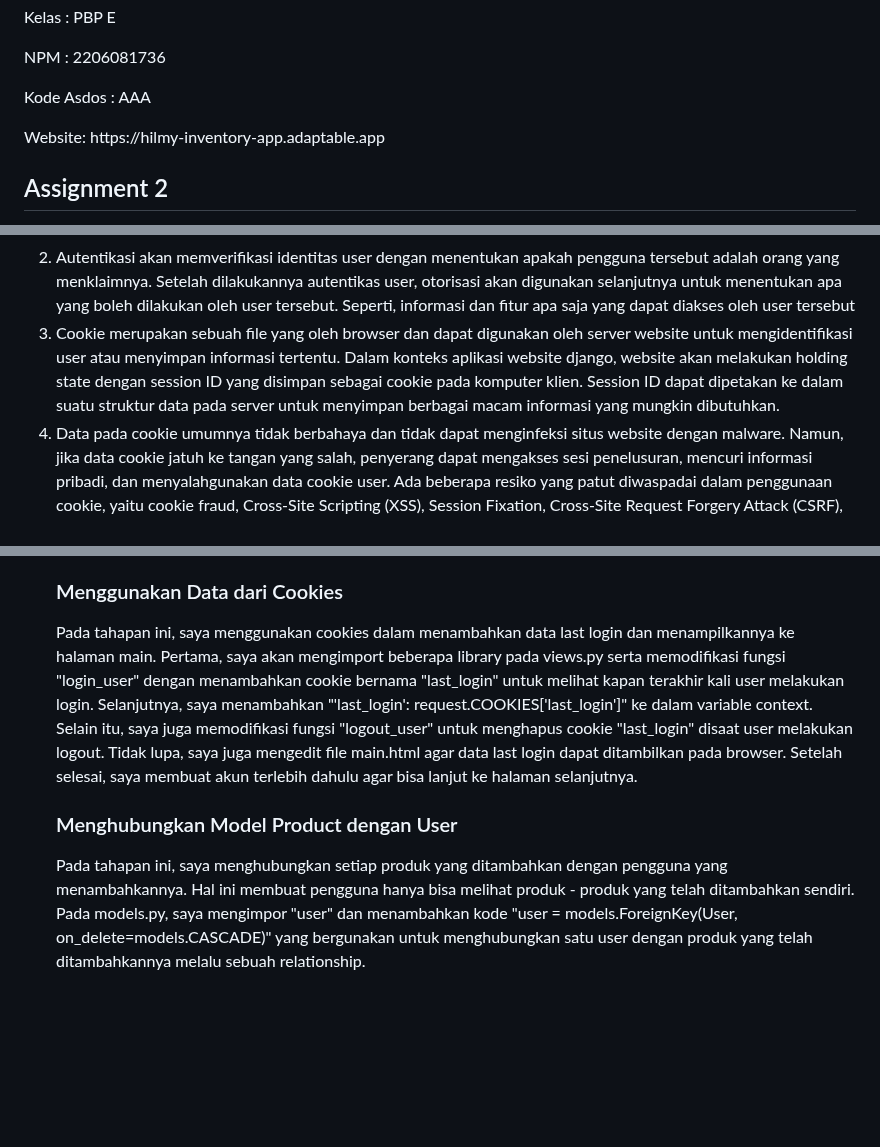
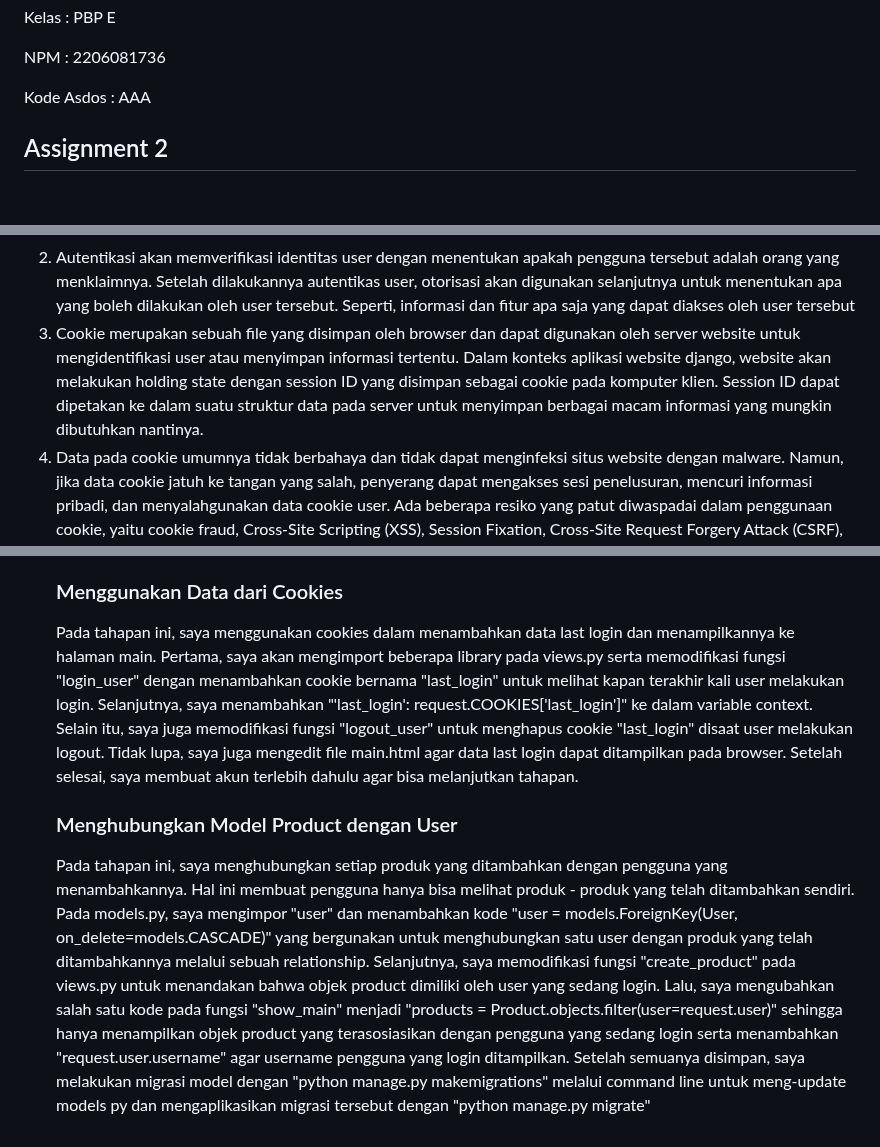
Before and after one commit to HilmyAmmar/inventory_app, a Markdown page: README.md, 3 parts joined by grey strips. Rendered like a GitHub page; blank space fills up the shorter version.

```diff
--- a/README.md
+++ b/README.md
@@ -5,7 +5,6 @@
 <p>Kelas      : PBP E</p>
 <p>NPM        : 2206081736</p>
 <p>Kode Asdos : AAA</p>
-<p>Website: https://hilmy-inventory-app.adaptable.app</p>
 
 <h2>Assignment 2</h2>
 <ol>
@@ -63,7 +62,7 @@
   </li>
   <li>Autentikasi akan memverifikasi identitas user dengan menentukan apakah pengguna tersebut adalah orang yang menklaimnya. Setelah dilakukannya autentikas user, otorisasi akan digunakan selanjutnya untuk menentukan apa yang boleh dilakukan oleh user tersebut. Seperti, informasi dan fitur apa saja yang dapat diakses oleh user tersebut
   </li>
-  <li>Cookie merupakan sebuah file yang oleh browser dan dapat digunakan oleh server website untuk mengidentifikasi user atau menyimpan informasi tertentu. Dalam konteks aplikasi website django, website akan melakukan holding state dengan session ID yang disimpan sebagai cookie pada komputer klien. Session ID dapat dipetakan ke dalam suatu struktur data pada server untuk menyimpan berbagai macam informasi yang mungkin dibutuhkan.
+  <li>Cookie merupakan sebuah file yang disimpan oleh browser dan dapat digunakan oleh server website untuk mengidentifikasi user atau menyimpan informasi tertentu. Dalam konteks aplikasi website django, website akan melakukan holding state dengan session ID yang disimpan sebagai cookie pada komputer klien. Session ID dapat dipetakan ke dalam suatu struktur data pada server untuk menyimpan berbagai macam informasi yang mungkin dibutuhkan nantinya.
   </li>
   <li>Data pada cookie umumnya tidak berbahaya dan tidak dapat menginfeksi situs website dengan malware. Namun, jika data cookie jatuh ke tangan yang salah, penyerang dapat mengakses sesi penelusuran, mencuri informasi pribadi, dan menyalahgunakan data cookie user. Ada beberapa resiko yang patut diwaspadai dalam penggunaan cookie, yaitu cookie fraud, Cross-Site Scripting (XSS), Session Fixation, Cross-Site Request Forgery Attack (CSRF), and Cookie Tossing Attack. Pengguna perlu untuk selalu waspada akan resiko - resiko yang ada agar data cookie tidak disalahgunakan oleh orang yang tidak bertanggung jawab. Salah satu cara yang bisa digunakan adalah dengan menggunakan anti-virus atau software" lain yang dapat memberi tahu bahwa website tertentu belum tentu aman dan sebaiknya dihindari.
   </li>
@@ -74,8 +73,8 @@
     <h3>Merestriksi Akses Halaman Main</h3>
     <p>Tahapan ini perlu dilakukan agar halaman main hanya dapat diakses oleh pengguna yang telah login. Pada views.py, saya mengimport "login_required" dan menambahkan kode "@login_required(login_url='/login')" di atas fungsi show_main yang akan merestriksi halaman main</p>
     <h3>Menggunakan Data dari Cookies</h3>
-    <p>Pada tahapan ini, saya menggunakan cookies dalam menambahkan data last login dan menampilkannya ke halaman main. Pertama, saya akan mengimport beberapa library pada views.py serta memodifikasi fungsi "login_user" dengan menambahkan cookie bernama "last_login" untuk melihat kapan terakhir kali user melakukan login. Selanjutnya, saya menambahkan "'last_login': request.COOKIES['last_login']" ke dalam variable context. Selain itu, saya juga memodifikasi fungsi "logout_user" untuk menghapus cookie "last_login" disaat user melakukan logout. Tidak lupa, saya juga mengedit file main.html agar data last login dapat ditambilkan pada browser. Setelah selesai, saya membuat akun terlebih dahulu agar bisa lanjut ke halaman selanjutnya. </p>
+    <p>Pada tahapan ini, saya menggunakan cookies dalam menambahkan data last login dan menampilkannya ke halaman main. Pertama, saya akan mengimport beberapa library pada views.py serta memodifikasi fungsi "login_user" dengan menambahkan cookie bernama "last_login" untuk melihat kapan terakhir kali user melakukan login. Selanjutnya, saya menambahkan "'last_login': request.COOKIES['last_login']" ke dalam variable context. Selain itu, saya juga memodifikasi fungsi "logout_user" untuk menghapus cookie "last_login" disaat user melakukan logout. Tidak lupa, saya juga mengedit file main.html agar data last login dapat ditampilkan pada browser. Setelah selesai, saya membuat akun terlebih dahulu agar bisa melanjutkan tahapan.</p>
     <h3>Menghubungkan Model Product dengan User</h3>
-    <p>Pada tahapan ini, saya menghubungkan setiap produk yang ditambahkan dengan pengguna yang menambahkannya. Hal ini membuat pengguna hanya bisa melihat produk - produk yang telah ditambahkan sendiri. Pada models.py, saya mengimpor "user" dan menambahkan kode "user = models.ForeignKey(User, on_delete=models.CASCADE)" yang bergunakan untuk menghubungkan satu user dengan produk yang telah ditambahkannya melalu sebuah relationship. </p>
+    <p>Pada tahapan ini, saya menghubungkan setiap produk yang ditambahkan dengan pengguna yang menambahkannya. Hal ini membuat pengguna hanya bisa melihat produk - produk yang telah ditambahkan sendiri. Pada models.py, saya mengimpor "user" dan menambahkan kode "user = models.ForeignKey(User, on_delete=models.CASCADE)" yang bergunakan untuk menghubungkan satu user dengan produk yang telah ditambahkannya melalui sebuah relationship. Selanjutnya, saya memodifikasi fungsi "create_product" pada views.py untuk menandakan bahwa objek product dimiliki oleh user yang sedang login. Lalu, saya mengubahkan salah satu kode pada fungsi "show_main" menjadi "products = Product.objects.filter(user=request.user)" sehingga hanya menampilkan objek product yang terasosiasikan dengan pengguna yang sedang login serta menambahkan "request.user.username" agar username pengguna yang login ditampilkan. Setelah semuanya disimpan, saya melakukan migrasi model dengan "python manage.py makemigrations" melalui command line untuk meng-update models py dan mengaplikasikan migrasi tersebut dengan "python manage.py migrate" </p>
   </li>
 </ol>
```
